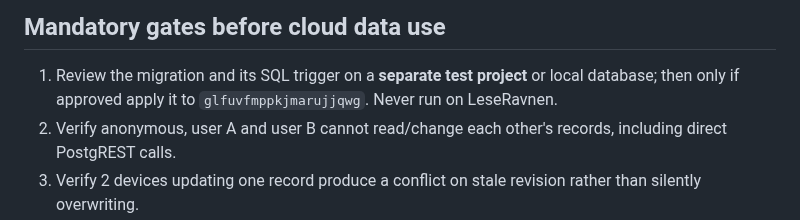
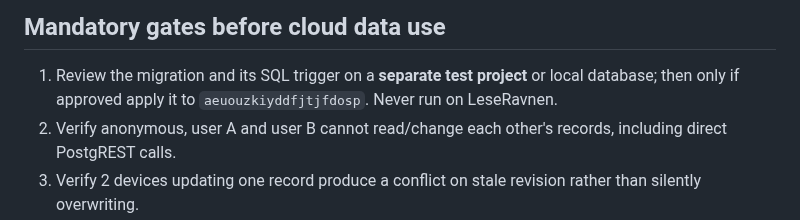
Before and after one commit to TorMT/FolkNettside-v2, a Markdown page: docs/FOLK_LEARNING_PROGRESS.md, the part around the change. Drawn GitHub-style.

Commit message:
docs(folknet): align docs/FOLK_LEARNING_PROGRESS.md with verified replacement backend

```diff
--- a/docs/FOLK_LEARNING_PROGRESS.md
+++ b/docs/FOLK_LEARNING_PROGRESS.md
@@ -44,7 +44,7 @@ or duplicate INSERT is a **conflict**, not permission to overwrite.
 
 1. Review the migration and its SQL trigger on a **separate test project**
    or local database; then only if approved apply it to
-   `glfuvfmppkjmarujjqwg`. Never run on LeseRavnen.
+   `aeuouzkiyddfjtjfdosp`. Never run on LeseRavnen.
 2. Verify anonymous, user A and user B cannot read/change each other's
    records, including direct PostgREST calls.
 3. Verify 2 devices updating one record produce a conflict on stale
```
